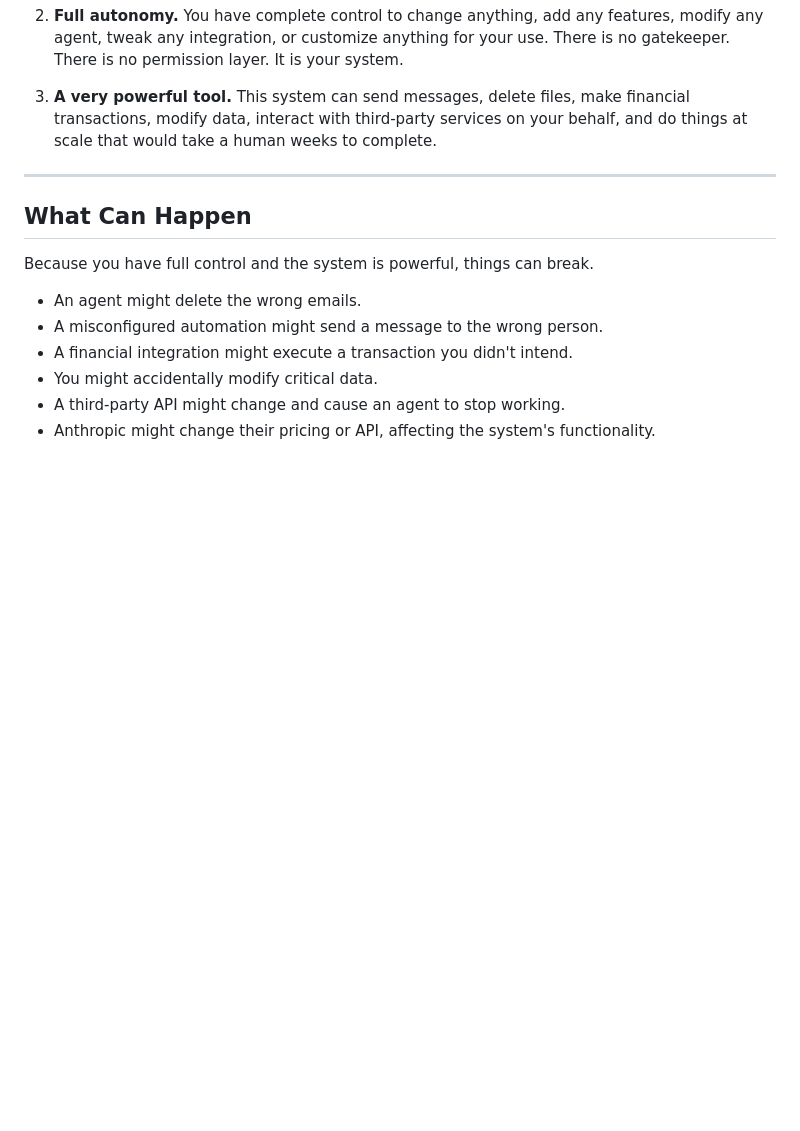
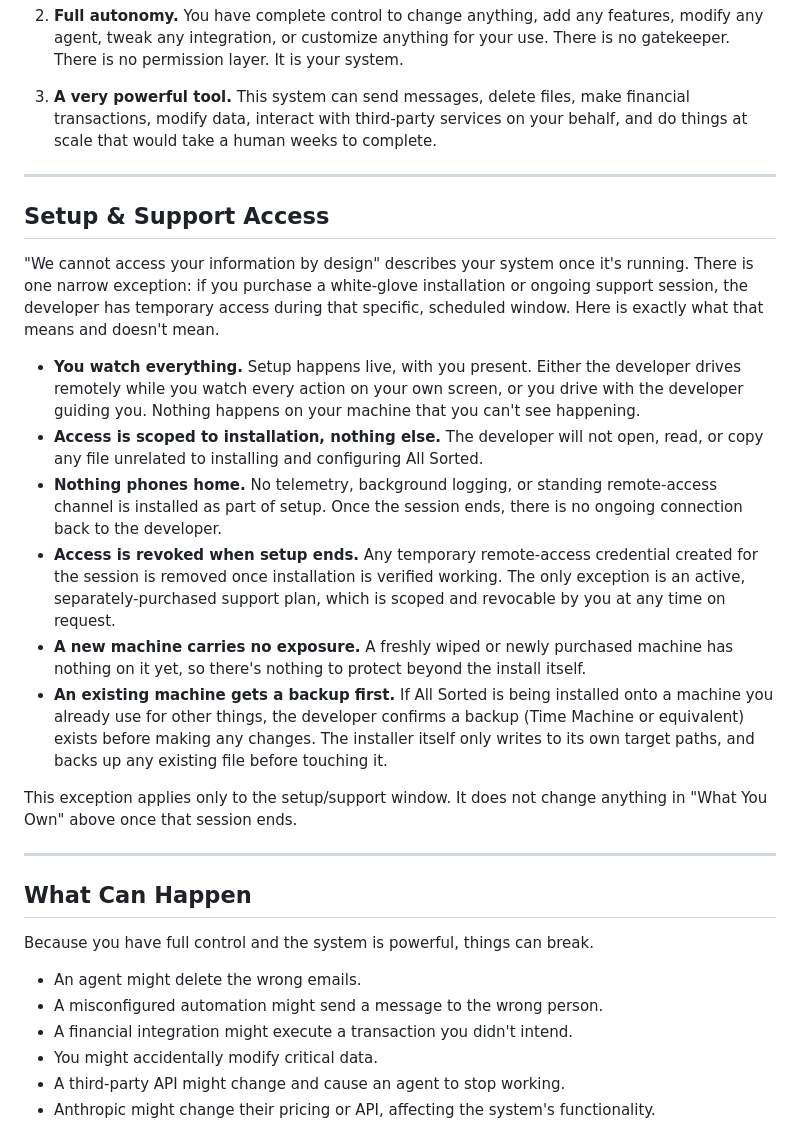
Before and after one commit to josephtandle/allsorted-web, a Markdown page: PURCHASE_AGREEMENT.md, the part around the change. Rendered like a GitHub page; blank space fills up the shorter version.

Commit message:
chore(autosave): checkpoint 2026-08-02 04:32:07 UTC

```diff
--- a/PURCHASE_AGREEMENT.md
+++ b/PURCHASE_AGREEMENT.md
@@ -29,6 +29,21 @@ By purchasing All Sorted, you receive:
 2. **Full autonomy.** You have complete control to change anything, add any features, modify any agent, tweak any integration, or customize anything for your use. There is no gatekeeper. There is no permission layer. It is your system.
 
 3. **A very powerful tool.** This system can send messages, delete files, make financial transactions, modify data, interact with third-party services on your behalf, and do things at scale that would take a human weeks to complete.
+
+---
+
+## Setup & Support Access
+
+"We cannot access your information by design" describes your system once it's running. There is one narrow exception: if you purchase a white-glove installation or ongoing support session, the developer has temporary access during that specific, scheduled window. Here is exactly what that means and doesn't mean.
+
+- **You watch everything.** Setup happens live, with you present. Either the developer drives remotely while you watch every action on your own screen, or you drive with the developer guiding you. Nothing happens on your machine that you can't see happening.
+- **Access is scoped to installation, nothing else.** The developer will not open, read, or copy any file unrelated to installing and configuring All Sorted.
+- **Nothing phones home.** No telemetry, background logging, or standing remote-access channel is installed as part of setup. Once the session ends, there is no ongoing connection back to the developer.
+- **Access is revoked when setup ends.** Any temporary remote-access credential created for the session is removed once installation is verified working. The only exception is an active, separately-purchased support plan, which is scoped and revocable by you at any time on request.
+- **A new machine carries no exposure.** A freshly wiped or newly purchased machine has nothing on it yet, so there's nothing to protect beyond the install itself.
+- **An existing machine gets a backup first.** If All Sorted is being installed onto a machine you already use for other things, the developer confirms a backup (Time Machine or equivalent) exists before making any changes. The installer itself only writes to its own target paths, and backs up any existing file before touching it.
+
+This exception applies only to the setup/support window. It does not change anything in "What You Own" above once that session ends.
 
 ---
 
```
Also changed, not shown: TERMS.md (+1 -1 lines).
